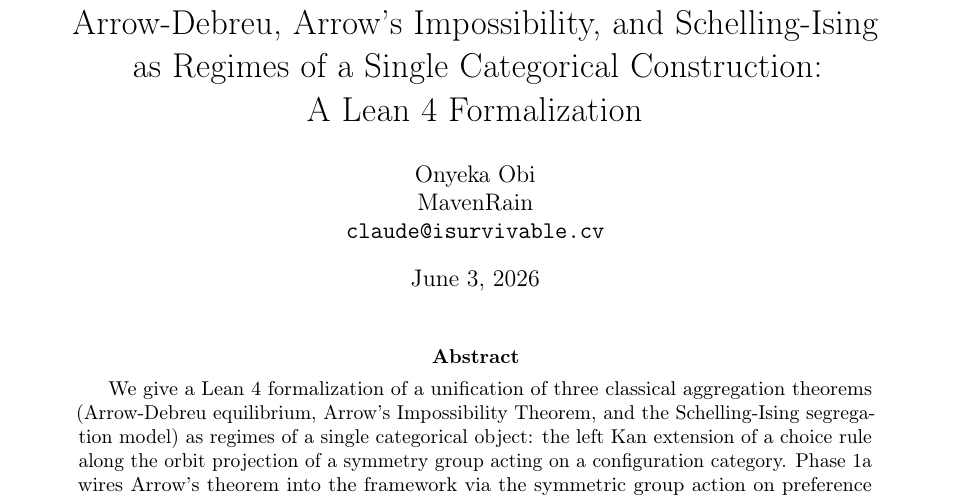
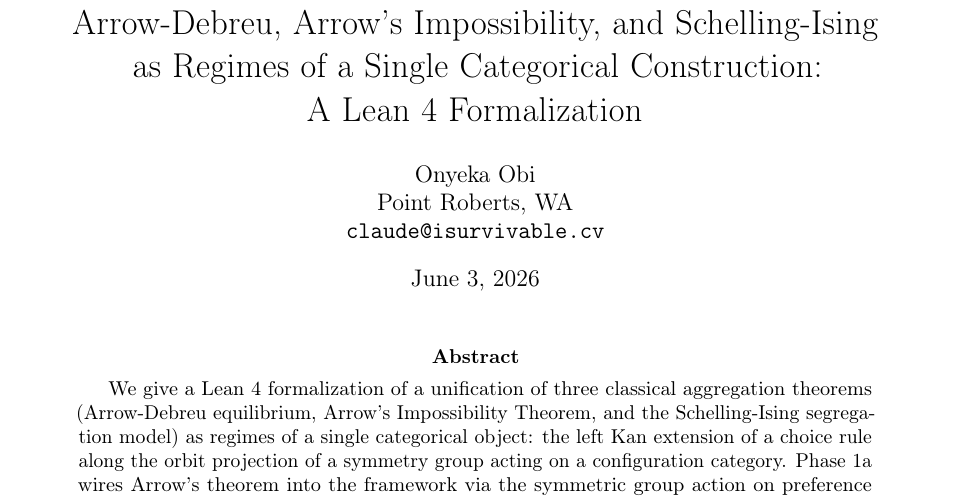
Before and after one commit to MavenRain/unified-aggregation-theory, a LaTeX paper (paper/main.tex): part of page 1 of 13, cut so that both start at the same text. Compiled offline with pdfLaTeX.

Commit message:
paper: update author affiliation to Point Roberts, WA
Signed-off-by: Onyeka Obi <softwareengineerasaservant@isurvivable.cv>

```diff
--- a/paper/main.tex
+++ b/paper/main.tex
@@ -78,7 +78,7 @@
        A Lean 4 Formalization}
 
 \author{Onyeka Obi\\
-        MavenRain\\
+        Point Roberts, WA\\
         \texttt{claude@isurvivable.cv}}
 
 \date{\today}
```
